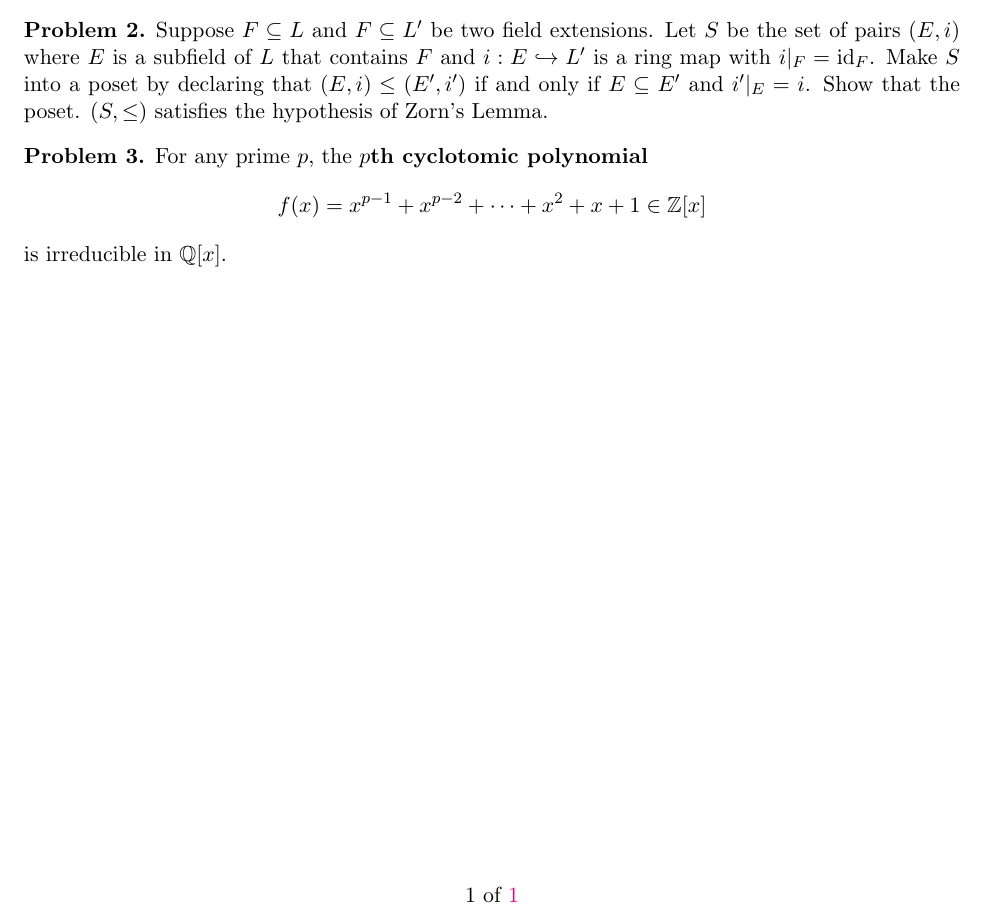
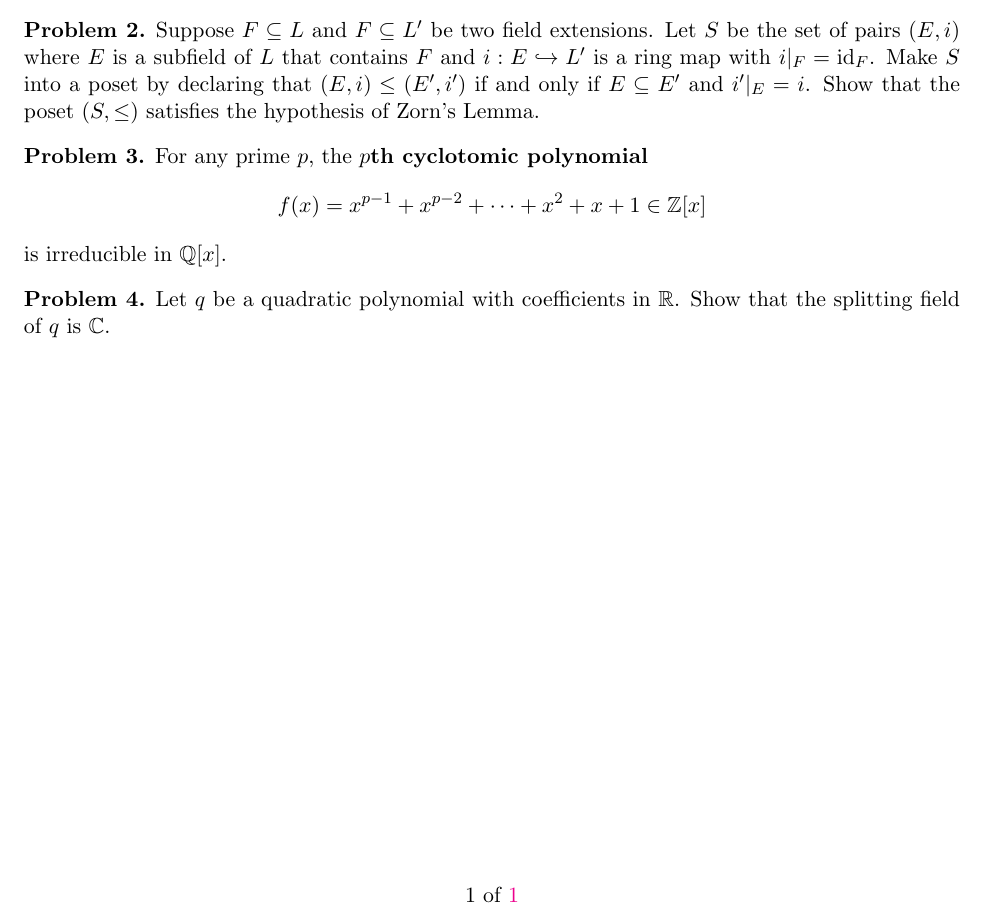
Before and after one commit to eloisagrifo/eloisagrifo.github.io, a LaTeX problem sheet (Teaching/818/PSet10.tex): part of the page, cut so that both start at the same text. Compiled offline with pdfLaTeX.

Commit message:
updated pset10 before class

```diff
--- a/Teaching/818/PSet10.tex
+++ b/Teaching/818/PSet10.tex
@@ -90,7 +90,7 @@ I will post the .tex code for these problems for you to use if you wish to type
 
 
 \begin{problem}
-Suppose $F \subseteq L$ and $F \subseteq L'$ be two field extensions. Let $S$ be the set of pairs $(E,i)$ where $E$ is a subfield of $L$ that contains $F$ and $i: E \hookrightarrow L'$ is a ring map with $i|_F = \id_F$. Make $S$ into a poset by declaring that $(E,i) \leq (E',i')$ if and only if $E \subseteq E'$ and $i'|_E = i$. Show that the poset. $(S, \leq)$ satisfies the hypothesis of Zorn's Lemma.
+Suppose $F \subseteq L$ and $F \subseteq L'$ be two field extensions. Let $S$ be the set of pairs $(E,i)$ where $E$ is a subfield of $L$ that contains $F$ and $i: E \hookrightarrow L'$ is a ring map with $i|_F = \id_F$. Make $S$ into a poset by declaring that $(E,i) \leq (E',i')$ if and only if $E \subseteq E'$ and $i'|_E = i$. Show that the poset $(S, \leq)$ satisfies the hypothesis of Zorn's Lemma.
 \end{problem}
 
 
@@ -102,16 +102,11 @@ is irreducible in $\Q[x]$.
 \end{problem}
 
 
-%
-%\begin{problem}
-%	Let $q$ be a quadratic polynomial with coefficients in $\R$. Show that the splitting field of $q$ is $\C$.
-%\end{problem}
-%
-%
-%
-%\begin{problem}
-%Show that every algebraic field extension of a finite field is separable.
-%\end{problem}
+
+\begin{problem}
+	Let $q$ be a quadratic polynomial with coefficients in $\R$. Show that the splitting field of $q$ is $\C$.
+\end{problem}
+
 
 
 
```
Also changed, not shown: Teaching/818/PSet10.pdf, 1 other file.
